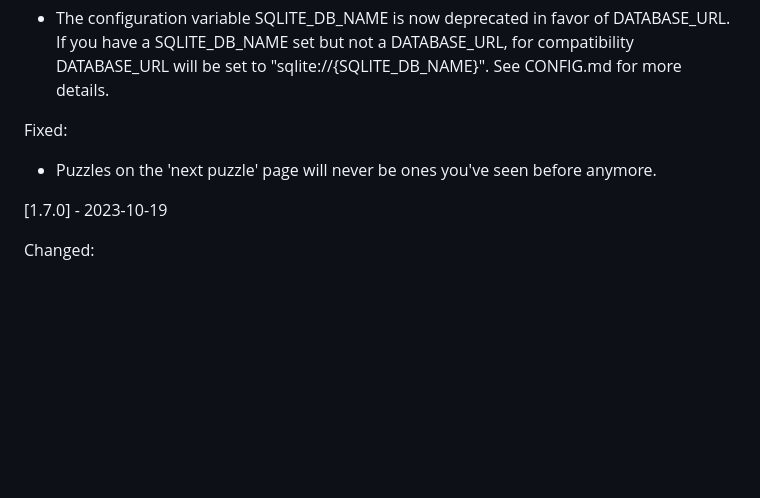
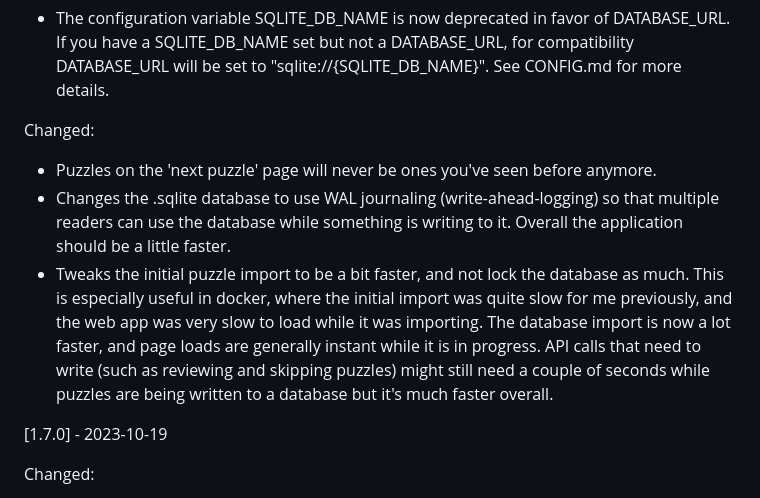
Before and after one commit to catchouli/better_tactics, a Markdown page: CHANGELOG.md, the part around the change. Rendered like a GitHub page; blank space fills up the shorter version.

Commit message:
Add changelog entry.

```diff
--- a/CHANGELOG.md
+++ b/CHANGELOG.md
@@ -21,8 +21,17 @@ Removed:
   have a SQLITE_DB_NAME set but not a DATABASE_URL, for compatibility DATABASE_URL will be set
   to "sqlite://{SQLITE_DB_NAME}". See CONFIG.md for more details.
 
-Fixed:
+Changed:
 * Puzzles on the 'next puzzle' page will never be ones you've seen before anymore.
+* Changes the .sqlite database to use WAL journaling (write-ahead-logging) so that multiple readers
+  can use the database while something is writing to it. Overall the application should be a little
+  faster.
+* Tweaks the initial puzzle import to be a bit faster, and not lock the database as much. This is
+  especially useful in docker, where the initial import was quite slow for me previously, and the
+  web app was very slow to load while it was importing. The database import is now a lot faster,
+  and page loads are generally instant while it is in progress. API calls that need to write (such
+  as reviewing and skipping puzzles) might still need a couple of seconds while puzzles are being
+  written to a database but it's much faster overall.
 
 [1.7.0] - 2023-10-19
 
```
